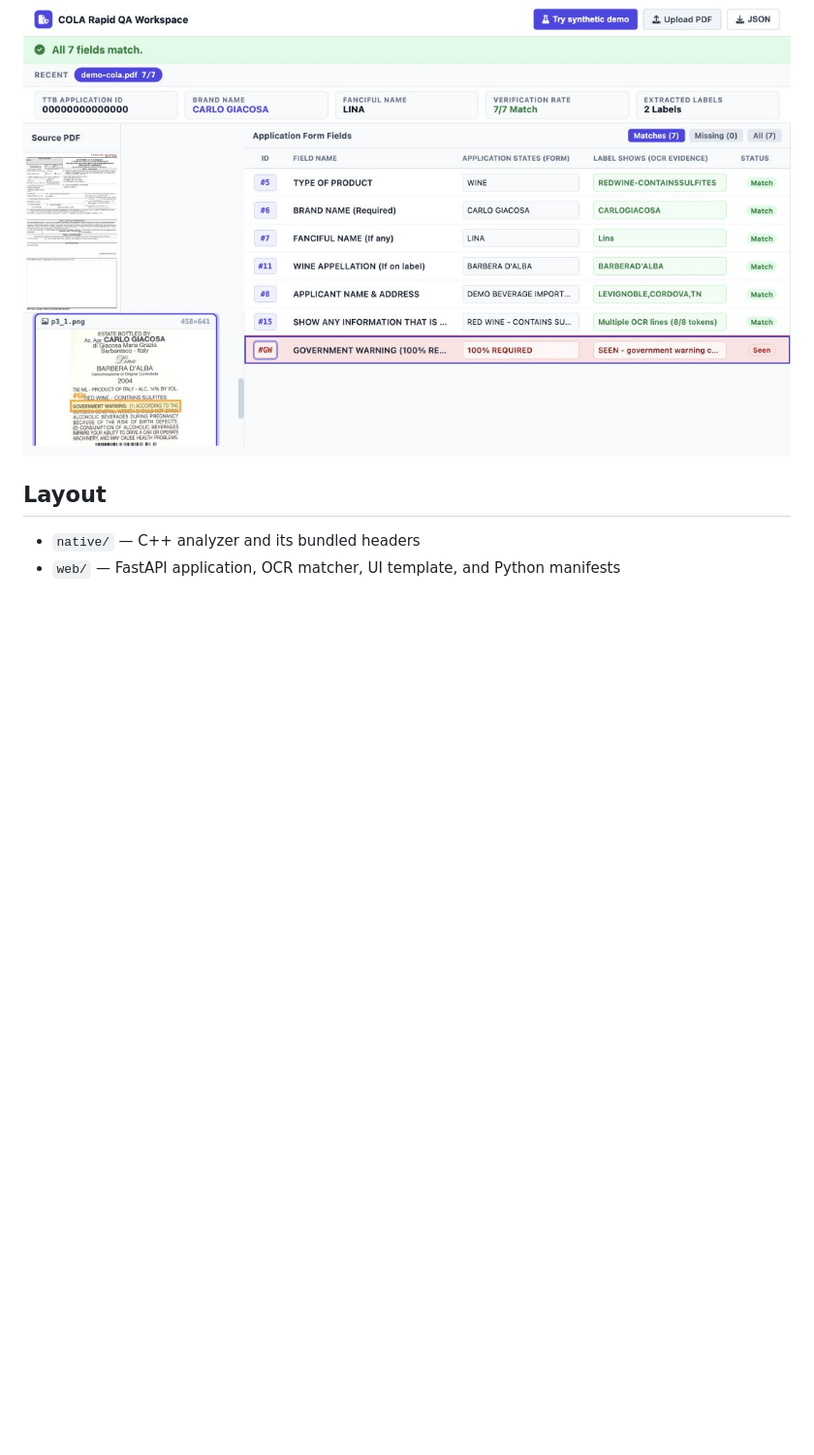
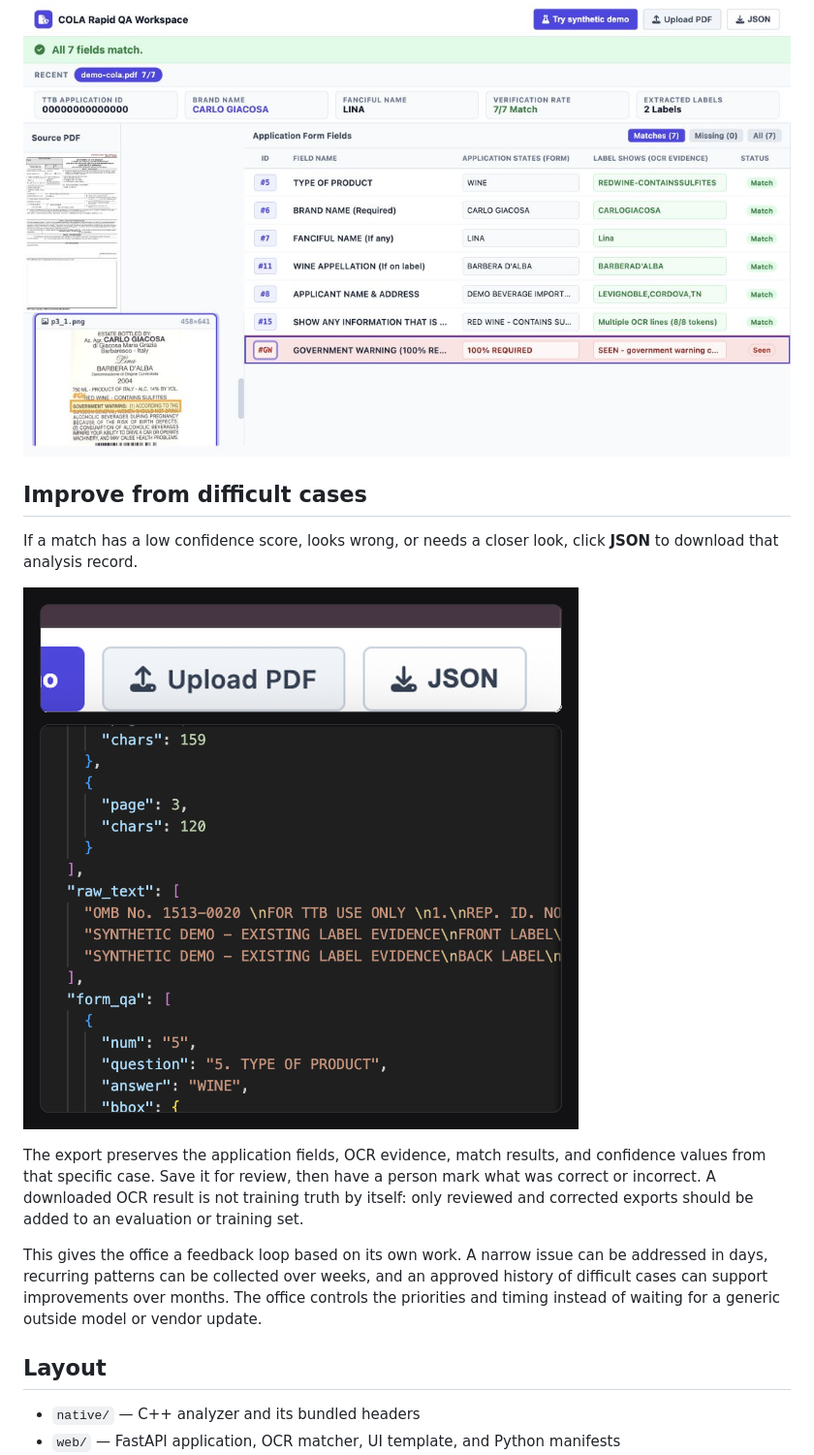
Before and after one commit to mblando9988/cola-rapid-qa, a Markdown page: README.md, the part around the change. Shown: that part at 97% size. GitHub-like rendering; pictures changed too: docs/screenshots/json-feedback-export.png (added); blank space fills up the shorter version.

Commit message:
Document JSON review feedback loop

```diff
--- a/README.md
+++ b/README.md
@@ -63,6 +63,25 @@ warning is **Seen**, **Incomplete**, or **Not seen**.
 
 ![Mandatory government warning check](docs/screenshots/government-warning-detail.jpg)
 
+## Improve from difficult cases
+
+If a match has a low confidence score, looks wrong, or needs a closer look,
+click **JSON** to download that analysis record.
+
+![Export a difficult result as JSON for review](docs/screenshots/json-feedback-export.png)
+
+The export preserves the application fields, OCR evidence, match results, and
+confidence values from that specific case. Save it for review, then have a
+person mark what was correct or incorrect. A downloaded OCR result is not
+training truth by itself: only reviewed and corrected exports should be added
+to an evaluation or training set.
+
+This gives the office a feedback loop based on its own work. A narrow issue can
+be addressed in days, recurring patterns can be collected over weeks, and an
+approved history of difficult cases can support improvements over months. The
+office controls the priorities and timing instead of waiting for a generic
+outside model or vendor update.
+
 ## Layout
 
 - `native/` — C++ analyzer and its bundled headers
```
